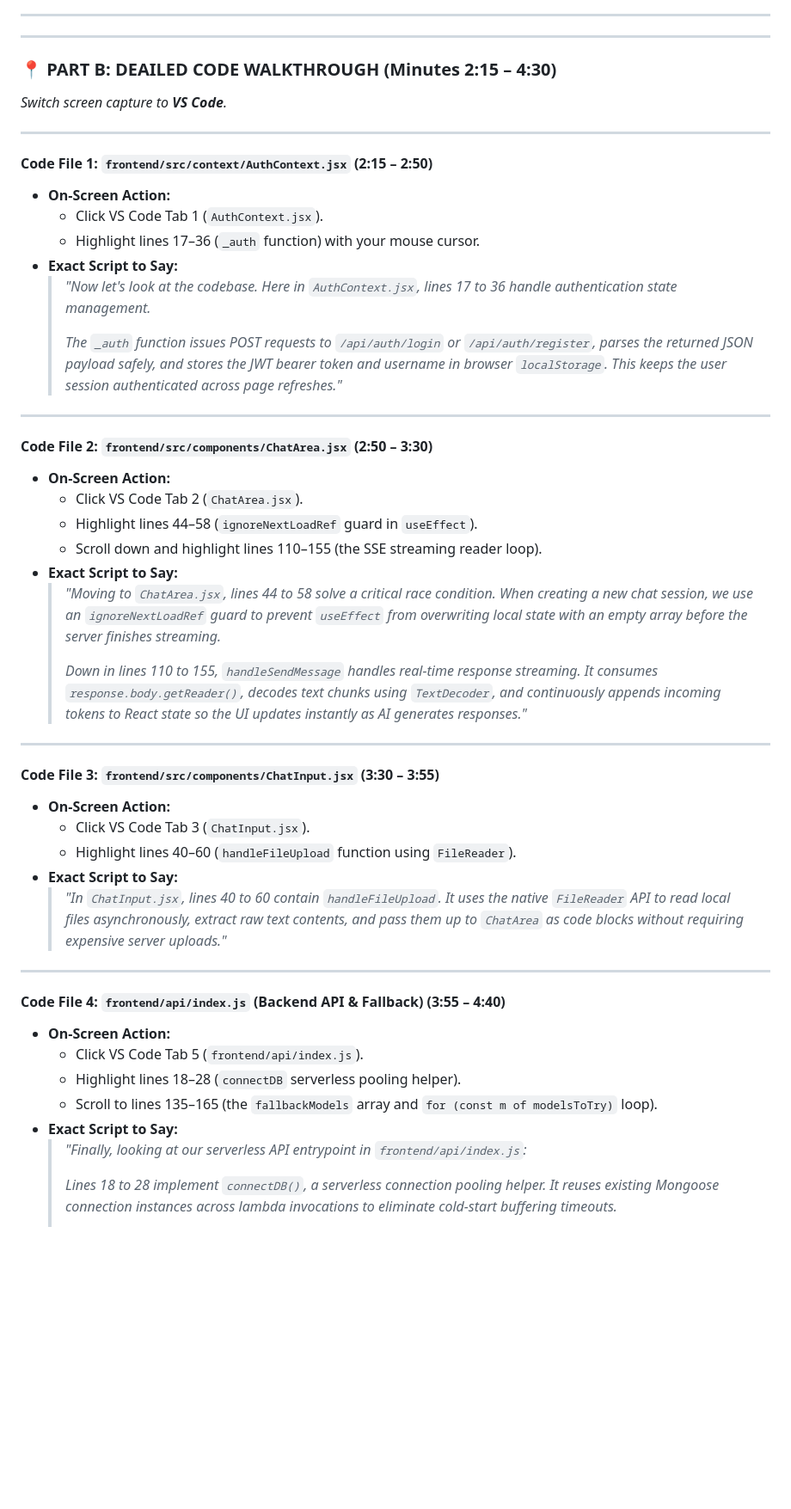
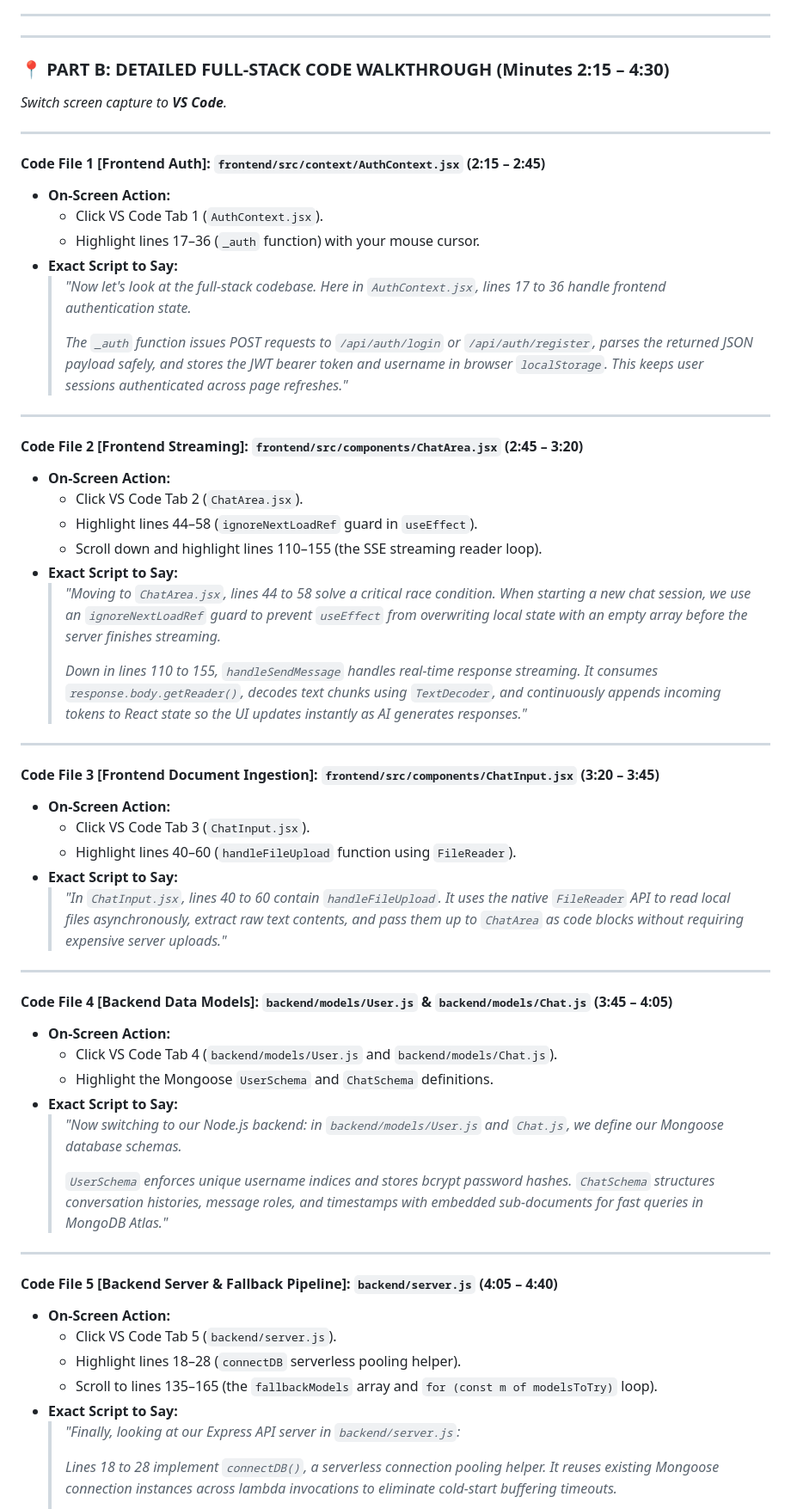
Before and after one commit to amansheikh3110/Nexus-AI-Studio, a Markdown page: video_script.md, the part around one of its changes. Shown at 86% size. GitHub-like rendering; blank space fills up the shorter version.

Commit message:
docs: clarify full-stack frontend and backend code files in video_script.md

```diff
--- a/video_script.md
+++ b/video_script.md
@@ -64,36 +64,36 @@ Arrange your VS Code tabs in this exact order so you can click through them smoo
 
 ---
 
-### 📍 PART B: DEAILED CODE WALKTHROUGH (Minutes 2:15 – 4:30)
+### 📍 PART B: DETAILED FULL-STACK CODE WALKTHROUGH (Minutes 2:15 – 4:30)
 
 *Switch screen capture to **VS Code**.*
 
 ---
 
-#### **Code File 1: `frontend/src/context/AuthContext.jsx` (2:15 – 2:50)**
+#### **Code File 1 [Frontend Auth]: `frontend/src/context/AuthContext.jsx` (2:15 – 2:45)**
 * **On-Screen Action:**
   - Click VS Code Tab 1 (`AuthContext.jsx`).
   - Highlight lines 17–36 (`_auth` function) with your mouse cursor.
 * **Exact Script to Say:**
-  > *"Now let's look at the codebase. Here in `AuthContext.jsx`, lines 17 to 36 handle authentication state management.*
+  > *"Now let's look at the full-stack codebase. Here in `AuthContext.jsx`, lines 17 to 36 handle frontend authentication state.*
   >
-  > *The `_auth` function issues POST requests to `/api/auth/login` or `/api/auth/register`, parses the returned JSON payload safely, and stores the JWT bearer token and username in browser `localStorage`. This keeps the user session authenticated across page refreshes."*
+  > *The `_auth` function issues POST requests to `/api/auth/login` or `/api/auth/register`, parses the returned JSON payload safely, and stores the JWT bearer token and username in browser `localStorage`. This keeps user sessions authenticated across page refreshes."*
 
 ---
 
-#### **Code File 2: `frontend/src/components/ChatArea.jsx` (2:50 – 3:30)**
+#### **Code File 2 [Frontend Streaming]: `frontend/src/components/ChatArea.jsx` (2:45 – 3:20)**
 * **On-Screen Action:**
   - Click VS Code Tab 2 (`ChatArea.jsx`).
   - Highlight lines 44–58 (`ignoreNextLoadRef` guard in `useEffect`).
   - Scroll down and highlight lines 110–155 (the SSE streaming reader loop).
 * **Exact Script to Say:**
-  > *"Moving to `ChatArea.jsx`, lines 44 to 58 solve a critical race condition. When creating a new chat session, we use an `ignoreNextLoadRef` guard to prevent `useEffect` from overwriting local state with an empty array before the server finishes streaming.*
+  > *"Moving to `ChatArea.jsx`, lines 44 to 58 solve a critical race condition. When starting a new chat session, we use an `ignoreNextLoadRef` guard to prevent `useEffect` from overwriting local state with an empty array before the server finishes streaming.*
   >
   > *Down in lines 110 to 155, `handleSendMessage` handles real-time response streaming. It consumes `response.body.getReader()`, decodes text chunks using `TextDecoder`, and continuously appends incoming tokens to React state so the UI updates instantly as AI generates responses."*
 
 ---
 
-#### **Code File 3: `frontend/src/components/ChatInput.jsx` (3:30 – 3:55)**
+#### **Code File 3 [Frontend Document Ingestion]: `frontend/src/components/ChatInput.jsx` (3:20 – 3:45)**
 * **On-Screen Action:**
   - Click VS Code Tab 3 (`ChatInput.jsx`).
   - Highlight lines 40–60 (`handleFileUpload` function using `FileReader`).
@@ -102,13 +102,24 @@ Arrange your VS Code tabs in this exact order so you can click through them smoo
 
 ---
 
-#### **Code File 4: `frontend/api/index.js` (Backend API & Fallback) (3:55 – 4:40)**
+#### **Code File 4 [Backend Data Models]: `backend/models/User.js` & `backend/models/Chat.js` (3:45 – 4:05)**
 * **On-Screen Action:**
-  - Click VS Code Tab 5 (`frontend/api/index.js`).
+  - Click VS Code Tab 4 (`backend/models/User.js` and `backend/models/Chat.js`).
+  - Highlight the Mongoose `UserSchema` and `ChatSchema` definitions.
+* **Exact Script to Say:**
+  > *"Now switching to our Node.js backend: in `backend/models/User.js` and `Chat.js`, we define our Mongoose database schemas.*
+  >
+  > *`UserSchema` enforces unique username indices and stores bcrypt password hashes. `ChatSchema` structures conversation histories, message roles, and timestamps with embedded sub-documents for fast queries in MongoDB Atlas."*
+
+---
+
+#### **Code File 5 [Backend Server & Fallback Pipeline]: `backend/server.js` (4:05 – 4:40)**
+* **On-Screen Action:**
+  - Click VS Code Tab 5 (`backend/server.js`).
   - Highlight lines 18–28 (`connectDB` serverless pooling helper).
   - Scroll to lines 135–165 (the `fallbackModels` array and `for (const m of modelsToTry)` loop).
 * **Exact Script to Say:**
-  > *"Finally, looking at our serverless API entrypoint in `frontend/api/index.js`:*
+  > *"Finally, looking at our Express API server in `backend/server.js`:*
   >
   > *Lines 18 to 28 implement `connectDB()`, a serverless connection pooling helper. It reuses existing Mongoose connection instances across lambda invocations to eliminate cold-start buffering timeouts.*
   >
```
Also changed, not shown: other parts of video_script.md (+9 -9 lines).
